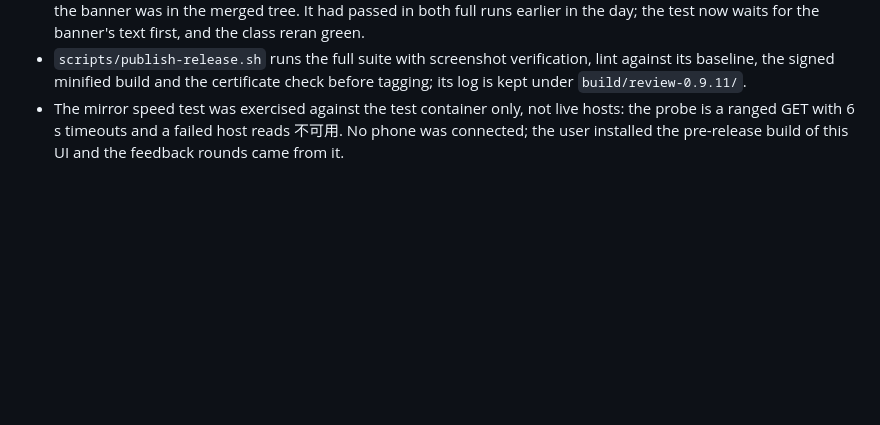
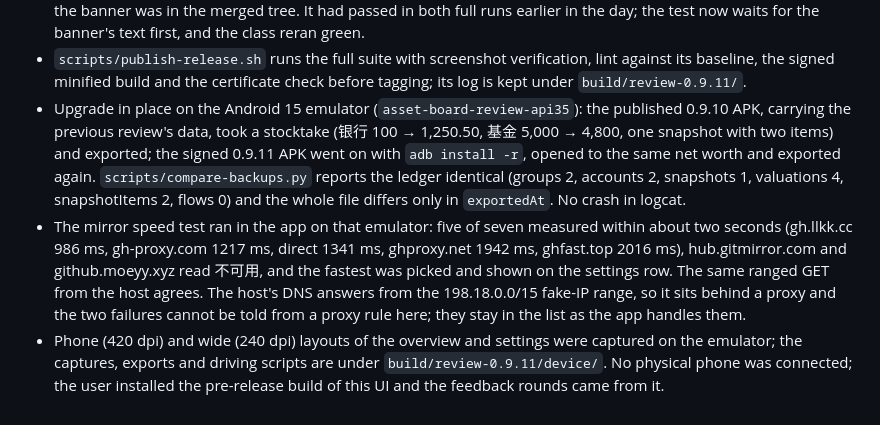
Before and after one commit to konghw-git/OpenAssetBoard, a Markdown page: docs/release-0.9.11-review.md, the part around the change. Drawn GitHub-style; blank space fills up the shorter version.

Commit message:
Record the 0.9.11 emulator upgrade check and mirror test
Co-Authored-By: Claude Fable 5.1 <noreply@anthropic.com>

```diff
--- a/docs/release-0.9.11-review.md
+++ b/docs/release-0.9.11-review.md
@@ -38,6 +38,19 @@ column or backup field moved, so no migration or fixture was needed.
 - `scripts/publish-release.sh` runs the full suite with screenshot verification, lint against its
   baseline, the signed minified build and the certificate check before tagging; its log is kept
   under `build/review-0.9.11/`.
-- The mirror speed test was exercised against the test container only, not live hosts: the probe
-  is a ranged GET with 6 s timeouts and a failed host reads 不可用. No phone was connected; the
-  user installed the pre-release build of this UI and the feedback rounds came from it.
+- Upgrade in place on the Android 15 emulator (`asset-board-review-api35`): the published 0.9.10
+  APK, carrying the previous review's data, took a stocktake (银行 100 → 1,250.50, 基金 5,000 →
+  4,800, one snapshot with two items) and exported; the signed 0.9.11 APK went on with
+  `adb install -r`, opened to the same net worth and exported again. `scripts/compare-backups.py`
+  reports the ledger identical (groups 2, accounts 2, snapshots 1, valuations 4, snapshotItems 2,
+  flows 0) and the whole file differs only in `exportedAt`. No crash in logcat.
+- The mirror speed test ran in the app on that emulator: five of seven measured within about
+  two seconds (gh.llkk.cc 986 ms, gh-proxy.com 1217 ms, direct 1341 ms, ghproxy.net 1942 ms,
+  ghfast.top 2016 ms), hub.gitmirror.com and github.moeyy.xyz read 不可用, and the fastest was
+  picked and shown on the settings row. The same ranged GET from the host agrees. The host's DNS
+  answers from the 198.18.0.0/15 fake-IP range, so it sits behind a proxy and the two failures
+  cannot be told from a proxy rule here; they stay in the list as the app handles them.
+- Phone (420 dpi) and wide (240 dpi) layouts of the overview and settings were captured on the
+  emulator; the captures, exports and driving scripts are under `build/review-0.9.11/device/`.
+  No physical phone was connected; the user installed the pre-release build of this UI and the
+  feedback rounds came from it.
```
